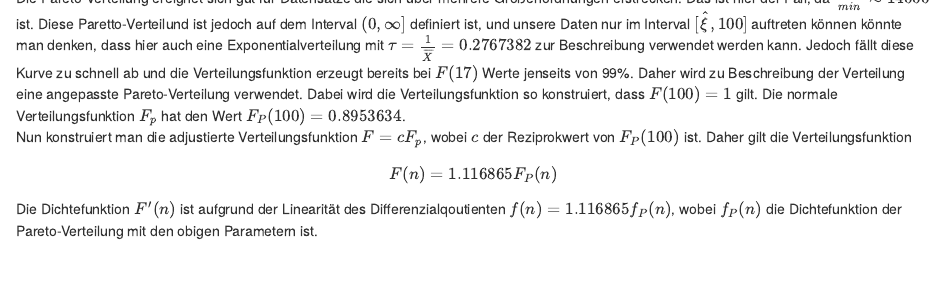
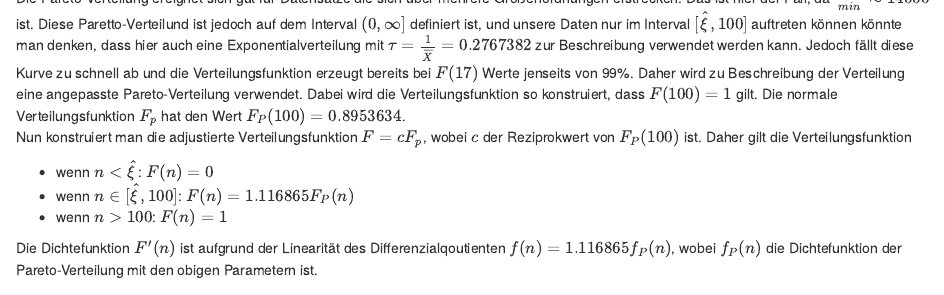
Before and after one commit to tuswtprojekt/projekt, an R Markdown document (tobias_analyse.Rmd): the page in a window 1100 px wide, from 240 px down. Rendered offline with R 4.5, knitr and Pandoc, with nearby package versions; some code elsewhere in the file could not run offline.

Commit message:
Small changes in dist function

```diff
--- a/tobias_analyse.Rmd
+++ b/tobias_analyse.Rmd
@@ -27,7 +27,11 @@ Daher wird zu Beschreibung der Verteilung eine angepasste Pareto-Verteilung verw
 </td></tr>
 <tr><td>
 Nun konstruiert man die adjustierte Verteilungsfunktion $F = c F_p$, wobei $c$ der Reziprokwert von $F_P(100)$ ist. Daher gilt die Verteilungsfunktion
-$$F(n) = 1.116865 F_P(n)$$
+
+* wenn $n < \hat \xi$: $F(n) = 0$
+* wenn $n \in [\hat \xi, 100]$: $F(n) = 1.116865 F_P(n)$
+* wenn $n > 100$: $F(n) = 1$
+
 Die Dichtefunktion $F'(n)$ ist aufgrund der Linearität des Differenzialqoutienten $f(n) = 1.116865 f_P(n)$, wobei $f_P(n)$ die Dichtefunktion der Pareto-Verteilung mit den obigen Parametern ist.
 </div>
 </td></tr>
```
